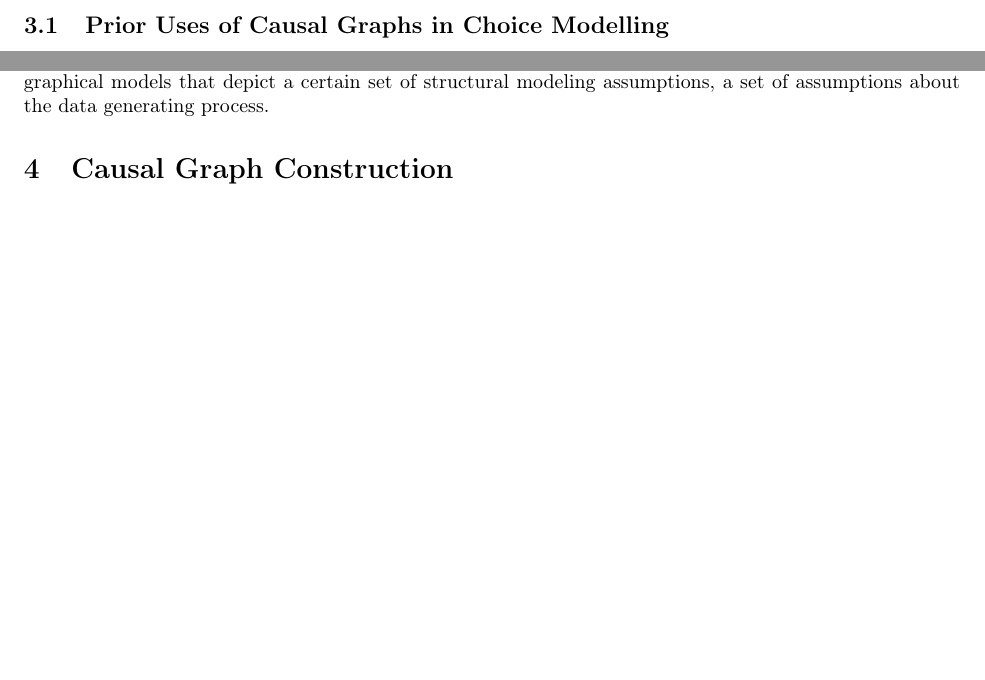
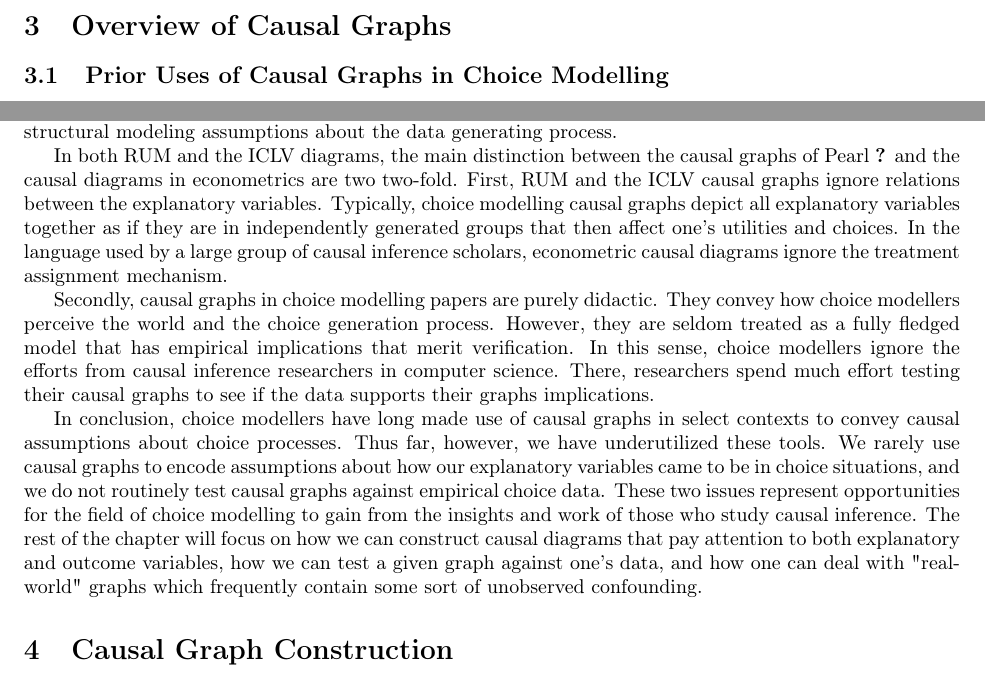
Before and after one commit to hassan-obeid/tr_b_causal_2020, a LaTeX document (article/main.tex, which reads article/sections/_3_graph_overview.tex): two parts of page 2 of 4 before the commit and two parts of page 2 of 5 after it, joined at a grey line, cut at the place of the change, the shorter picture padded with empty space. Compiled offline with pdfLaTeX.

Commit message:
[WIP] subsection conclusion re RUM & ICLV

```diff
--- a/article/sections/_3_graph_overview.tex
+++ b/article/sections/_3_graph_overview.tex
@@ -18,4 +18,21 @@
 Another area of relation with prior choice modelling literature is in Integrated Choice and Latent Variable (ICLV) models.
 These models make inference on one or more latent variables, alongside the other parameters in one's model.
 An example of such ICLV models is in Figure \ref{}, based on Figure \_bla\_ of Walker and Ben-Akiva \cite.
-As with the causal diagrams for the RUM models, these causal diagrams are another set of graphical models that depict a certain set of structural modeling assumptions, a set of assumptions about the data generating process.
+As with the causal graphs of RUM models, ICLV causal graphs depict a particular set of structural modeling assumptions about the data generating process.
+
+In both RUM and the ICLV diagrams, the main distinction between the causal graphs of Pearl \citet{article_name} and the causal diagrams in econometrics are two two-fold.
+First, RUM and the ICLV causal graphs ignore relations between the explanatory variables.
+Typically, choice modelling causal graphs depict all explanatory variables together as if they are in independently generated groups that then affect one's utilities and choices.
+In the language used by a large group of causal inference scholars, econometric causal diagrams ignore the treatment assignment mechanism.
+
+Secondly, causal graphs in choice modelling papers are purely didactic.
+They convey how choice modellers perceive the world and the choice generation process.
+However, they are seldom treated as a fully fledged model that has empirical implications that merit verification.
+In this sense, choice modellers ignore the efforts from causal inference researchers in computer science.
+There, researchers spend much effort testing their causal graphs to see if the data supports their graphs implications.
+
+In conclusion, choice modellers have long made use of causal graphs in select contexts to convey causal assumptions about choice processes.
+Thus far, however, we have underutilized these tools.
+We rarely use causal graphs to encode assumptions about how our explanatory variables came to be in choice situations, and we do not routinely test causal graphs against empirical choice data.
+These two issues represent opportunities for the field of choice modelling to gain from the insights and work of those who study causal inference.
+The rest of the chapter will focus on how we can construct causal diagrams that pay attention to both explanatory and outcome variables, how we can test a given graph against one's data, and how one can deal with "real-world" graphs which frequently contain some sort of unobserved confounding.
```
